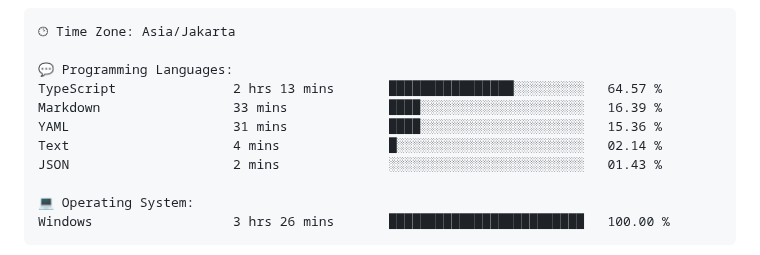
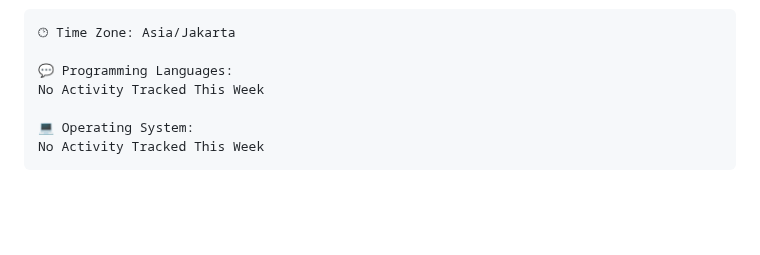
Before and after one commit to Ikram-Maulana/Ikram-Maulana, a Markdown page: README.md, the part around one of its changes. Drawn GitHub-style; blank space fills up the shorter version.

Commit message:
Updated with Dev Metrics

````diff
--- a/README.md
+++ b/README.md
@@ -44,14 +44,10 @@ ikram-maulana@github
 🕑︎ Time Zone: Asia/Jakarta
 
 💬 Programming Languages:
-TypeScript               2 hrs 13 mins       ████████████████░░░░░░░░░   64.57 %
-Markdown                 33 mins             ████░░░░░░░░░░░░░░░░░░░░░   16.39 %
-YAML                     31 mins             ████░░░░░░░░░░░░░░░░░░░░░   15.36 %
-Text                     4 mins              █░░░░░░░░░░░░░░░░░░░░░░░░   02.14 %
-JSON                     2 mins              ░░░░░░░░░░░░░░░░░░░░░░░░░   01.43 %
+No Activity Tracked This Week
 
 💻 Operating System:
-Windows                  3 hrs 26 mins       █████████████████████████   100.00 %
+No Activity Tracked This Week
 ```
 
 
````
Also changed, not shown: other parts of README.md (+1 -1 lines).
